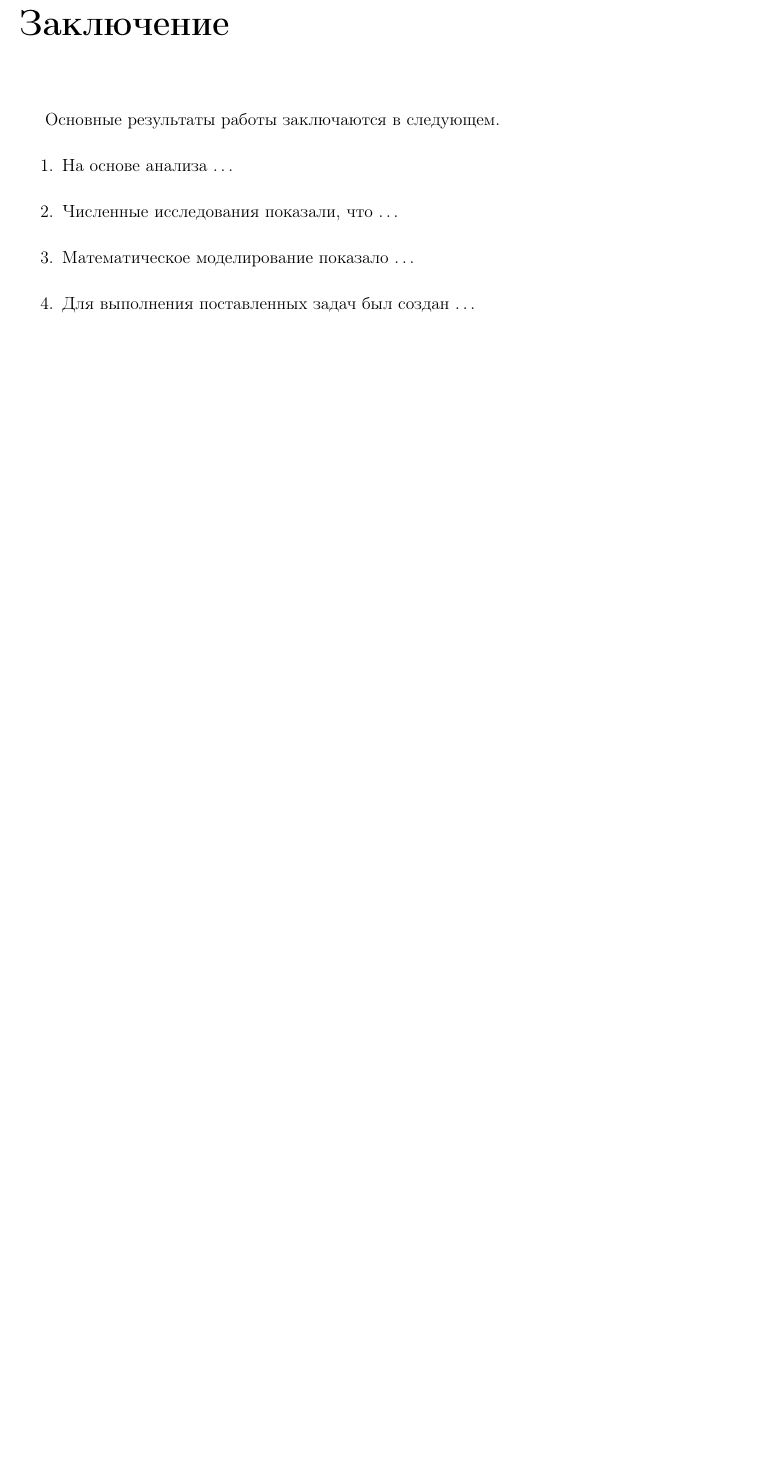
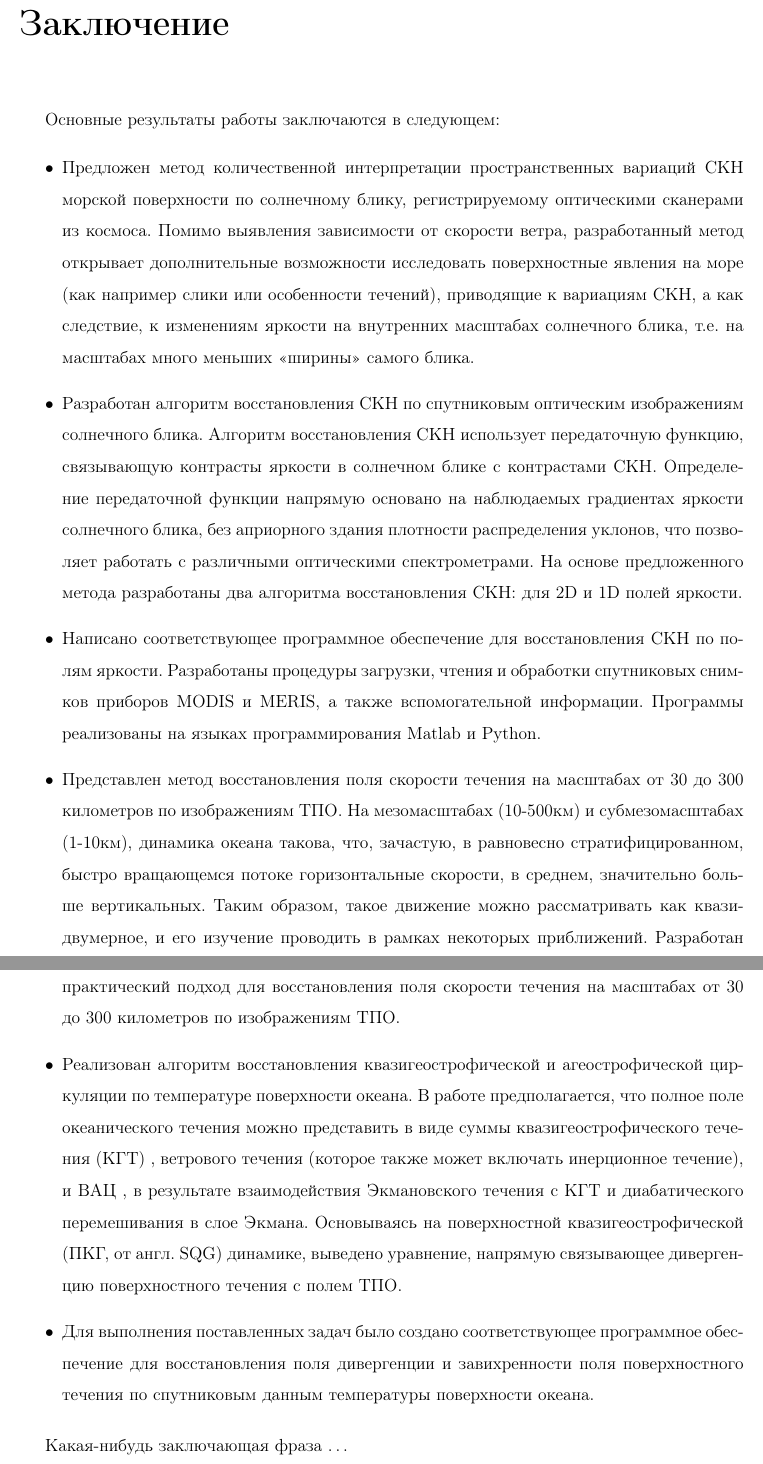
Before and after one commit to magican/Disser, a LaTeX thesis (0.dissertation.tex, which reads 5.conclusion.tex): part of page 82 of 104 before the commit and two parts of pages 82 and 83 of 105 after it, the two joined at a grey line, cut so that both start at the same text, the shorter picture padded with empty space. Compiled offline with pdfLaTeX; a LaTeX package or settings file that is missing is left out.

Commit message:
Добавил набросок Заключения и начал работу над Авторефератом

```diff
--- a/5.conclusion.tex
+++ b/5.conclusion.tex
@@ -1,13 +1,24 @@
 \chapter*{Заключение}						% Заголовок
 \addcontentsline{toc}{chapter}{Заключение}	% Добавляем его в оглавление
 
-Основные результаты работы заключаются в следующем.
-\begin{enumerate}
-  \item На основе анализа \ldots
-  \item Численные исследования показали, что \ldots
-  \item Математическое моделирование показало \ldots
-  \item Для выполнения поставленных задач был создан \ldots
-\end{enumerate}
-И какая-нибудь заключающая фраза.
+Основные результаты работы заключаются в следующем:
+
+\begin{itemize}
+
+\item Предложен метод количественной интерпретации пространственных вариаций СКН морской поверхности по солнечному блику, регистрируемому оптическими сканерами из космоса. Помимо выявления зависимости от скорости ветра, разработанный метод открывает дополнительные возможности исследовать поверхностные явления на море (как например слики или особенности течений), приводящие к вариациям СКН, а как следствие, к изменениям яркости на внутренних масштабах солнечного блика, т.е. на масштабах много меньших «ширины» самого блика.
+
+\item Разработан алгоритм восстановления СКН по спутниковым оптическим изображениям солнечного блика. Алгоритм восстановления СКН использует передаточную функцию, связывающую контрасты яркости в солнечном блике с контрастами СКН. Определение передаточной функции напрямую основано на наблюдаемых градиентах яркости солнечного блика, без априорного здания плотности распределения уклонов, что позволяет работать с различными оптическими спектрометрами. На основе предложенного метода разработаны два алгоритма восстановления СКН: для 2D и 1D полей яркости.
+
+\item Написано соответствующее программное обеспечение для восстановления СКН по полям яркости. Разработаны процедуры загрузки, чтения и обработки спутниковых снимков приборов MODIS и MERIS, а также вспомогательной информации. Программы реализованы на языках программирования Matlab и Python.
+
+\item Представлен метод восстановления поля скорости течения на масштабах от 30 до 300 километров по изображениям ТПО. На мезомасштабах (10-500км) и субмезомасштабах (1-10км), динамика океана такова, что, зачастую, в равновесно стратифицированном, быстро вращающемся потоке горизонтальные скорости, в среднем, значительно больше вертикальных. Таким образом, такое движение можно рассматривать как квази-двумерное, и его изучение проводить в рамках некоторых приближений. Разработан практический подход для восстановления поля скорости течения на масштабах от 30 до 300 километров по изображениям ТПО.
+
+\item Реализован алгоритм восстановления квазигеострофической и агеострофической циркуляции по температуре поверхности океана. В работе предполагается, что полное поле океанического течения можно представить в виде суммы квазигеострофического течения (КГТ) , ветрового течения  (которое также может включать инерционное течение), и ВАЦ , в результате взаимодействия Экмановского течения с КГТ и диабатического перемешивания в слое Экмана. Основываясь на поверхностной квазигеострофической (ПКГ, от англ. SQG) динамике, выведено уравнение, напрямую связывающее дивергенцию поверхностного течения с полем ТПО.
+
+\item Для выполнения поставленных задач было создано соответствующее программное обеспечение для восстановления поля дивергенции и завихренности поля поверхностного течения по спутниковым данным температуры поверхности океана.
+
+\end{itemize}
+
+Какая-нибудь заключающая фраза \ldots
 
 \clearpage
```
